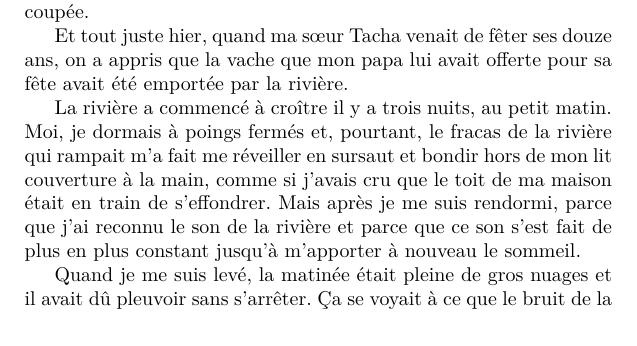
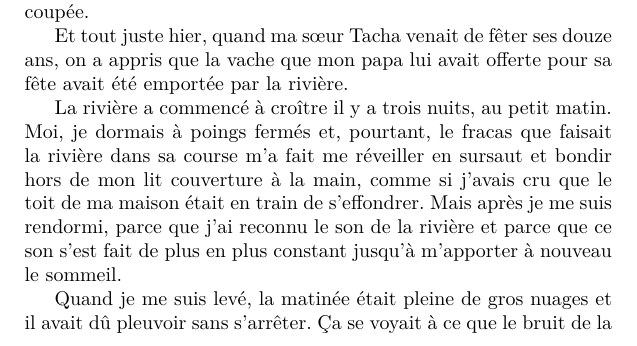
Before and after one commit to Z-Denis/edition-bilingue, a LaTeX book (Rulfo/doc.tex, which reads Rulfo/parties/esquesomosmuypobres/texte_fr.tex): part of page 5 of 25, cut so that both start at the same text. Compiled offline with pdfLaTeX.

Commit message:
Fix very unnatural translation

```diff
--- a/Rulfo/parties/esquesomosmuypobres/texte_fr.tex
+++ b/Rulfo/parties/esquesomosmuypobres/texte_fr.tex
@@ -7,7 +7,7 @@
 \pend
 %
 \pstart
-	La rivière a commencé à croître il y a trois nuits, au petit matin. Moi, je dormais à poings fermés et, pourtant, le fracas de la rivière qui rampait m’a fait me réveiller en sursaut et bondir hors de mon lit couverture à la main, comme si j’avais cru que le toit de ma maison était en train de s’effondrer. Mais après je me suis rendormi, parce que j’ai reconnu le son de la rivière et parce que ce son s’est fait de plus en plus constant jusqu’à m’apporter à nouveau le sommeil.
+	La rivière a commencé à croître il y a trois nuits, au petit matin. Moi, je dormais à poings fermés et, pourtant, le fracas que faisait la rivière dans sa course m’a fait me réveiller en sursaut et bondir hors de mon lit couverture à la main, comme si j’avais cru que le toit de ma maison était en train de s’effondrer. Mais après je me suis rendormi, parce que j’ai reconnu le son de la rivière et parce que ce son s’est fait de plus en plus constant jusqu’à m’apporter à nouveau le sommeil.
 \pend
 %
 \pstart
```
Also changed, not shown: Rulfo/doc.pdf (added).
